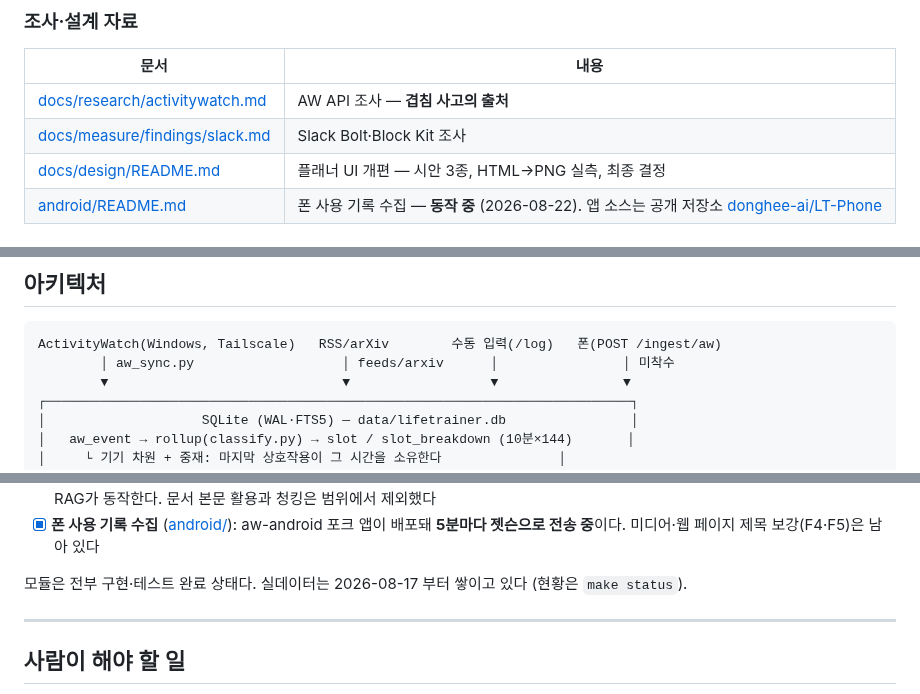
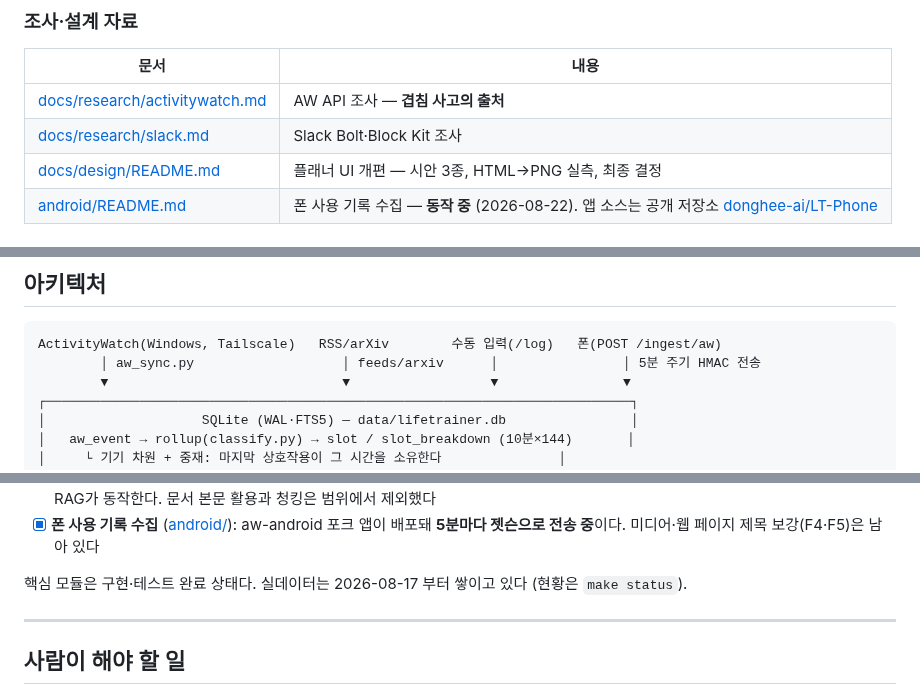
Before and after one commit to donghee-ai/project-jetson, a Markdown page: life-trainer/README.md, 3 parts joined by grey strips. Rendered like a GitHub page.

Commit message:
Life Trainer README의 현재 상태를 바로잡는다

````diff
--- a/life-trainer/README.md
+++ b/life-trainer/README.md
@@ -48,7 +48,7 @@ LLM 은 이미 계산된 숫자를 문장으로 바꾸는 역할만 한다. 결
 | 문서 | 내용 |
 |---|---|
 | [docs/research/activitywatch.md](docs/research/activitywatch.md) | AW API 조사 — **겹침 사고의 출처** |
-| [docs/measure/findings/slack.md](docs/research/slack.md) | Slack Bolt·Block Kit 조사 |
+| [docs/research/slack.md](docs/research/slack.md) | Slack Bolt·Block Kit 조사 |
 | [docs/design/README.md](docs/design/README.md) | 플래너 UI 개편 — 시안 3종, HTML→PNG 실측, 최종 결정 |
 | [android/README.md](android/README.md) | 폰 사용 기록 수집 — **동작 중** (2026-08-22). 앱 소스는 공개 저장소 [donghee-ai/LT-Phone](https://github.com/donghee-ai/LT-Phone) |
 
@@ -67,7 +67,7 @@ LLM 은 이미 계산된 숫자를 문장으로 바꾸는 역할만 한다. 결
 
 ```
 ActivityWatch(Windows, Tailscale)   RSS/arXiv        수동 입력(/log)   폰(POST /ingest/aw)
-        │ aw_sync.py                   │ feeds/arxiv      │                │ 미착수
+        │ aw_sync.py                   │ feeds/arxiv      │                │ 5분 주기 HMAC 전송
         ▼                              ▼                  ▼                ▼
 ┌───────────────────────────────────────────────────────────────────────────┐
 │                    SQLite (WAL·FTS5) — data/lifetrainer.db                │
@@ -325,7 +325,7 @@ sudo loginctl enable-linger aisw
 - [x] **폰 사용 기록 수집** ([android/](android/)): aw-android 포크 앱이 배포돼
       **5분마다 젯슨으로 전송 중**이다. 미디어·웹 페이지 제목 보강(F4·F5)은 남아 있다
 
-모듈은 전부 구현·테스트 완료 상태다. 실데이터는 2026-08-17 부터 쌓이고 있다
+핵심 모듈은 구현·테스트 완료 상태다. 실데이터는 2026-08-17 부터 쌓이고 있다
 (현황은 `make status`).
 
 ---
````
